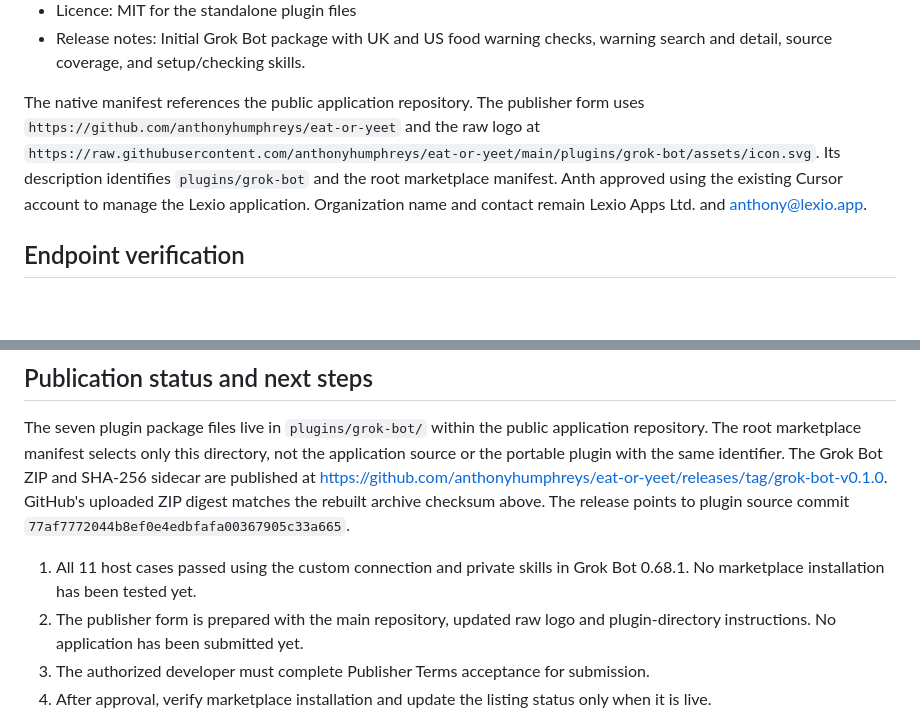
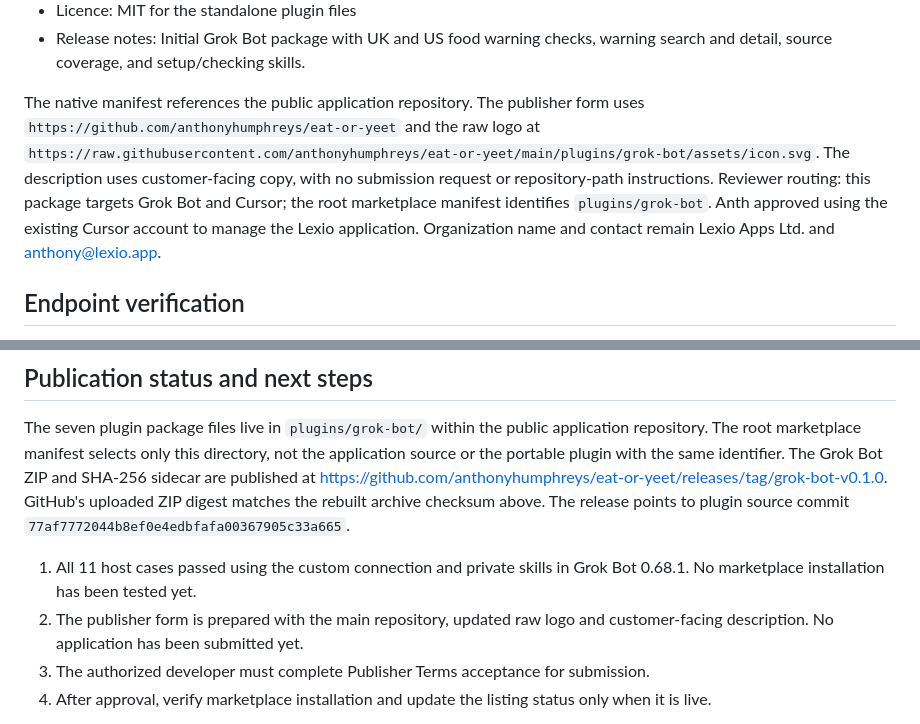
Before and after one commit to anthonyhumphreys/eat-or-yeet, a Markdown page: docs/operators/grok-bot-plugin-publication.md, 2 parts joined by grey strips. GitHub-like rendering; blank space fills up the shorter version.

Commit message:
docs: keep publisher description customer facing

```diff
--- a/docs/operators/grok-bot-plugin-publication.md
+++ b/docs/operators/grok-bot-plugin-publication.md
@@ -38,7 +38,7 @@ Verification completed on 11 October 2026:
 - Licence: MIT for the standalone plugin files
 - Release notes: Initial Grok Bot package with UK and US food warning checks, warning search and detail, source coverage, and setup/checking skills.
 
-The native manifest references the public application repository. The publisher form uses `https://github.com/anthonyhumphreys/eat-or-yeet` and the raw logo at `https://raw.githubusercontent.com/anthonyhumphreys/eat-or-yeet/main/plugins/grok-bot/assets/icon.svg`. Its description identifies `plugins/grok-bot` and the root marketplace manifest. Anth approved using the existing Cursor account to manage the Lexio application. Organization name and contact remain Lexio Apps Ltd. and anthony@lexio.app.
+The native manifest references the public application repository. The publisher form uses `https://github.com/anthonyhumphreys/eat-or-yeet` and the raw logo at `https://raw.githubusercontent.com/anthonyhumphreys/eat-or-yeet/main/plugins/grok-bot/assets/icon.svg`. The description uses customer-facing copy, with no submission request or repository-path instructions. Reviewer routing: this package targets Grok Bot and Cursor; the root marketplace manifest identifies `plugins/grok-bot`. Anth approved using the existing Cursor account to manage the Lexio application. Organization name and contact remain Lexio Apps Ltd. and anthony@lexio.app.
 
 ## Endpoint verification
 
@@ -77,7 +77,7 @@ The app transcript did not expose raw tool arguments, so the observed model resp
 The seven plugin package files live in `plugins/grok-bot/` within the public application repository. The root marketplace manifest selects only this directory, not the application source or the portable plugin with the same identifier. The Grok Bot ZIP and SHA-256 sidecar are published at https://github.com/anthonyhumphreys/eat-or-yeet/releases/tag/grok-bot-v0.1.0. GitHub's uploaded ZIP digest matches the rebuilt archive checksum above. The release points to plugin source commit `77af7772044b8ef0e4edbfafa00367905c33a665`.
 
 1. All 11 host cases passed using the custom connection and private skills in Grok Bot 0.68.1. No marketplace installation has been tested yet.
-2. The publisher form is prepared with the main repository, updated raw logo and plugin-directory instructions. No application has been submitted yet.
+2. The publisher form is prepared with the main repository, updated raw logo and customer-facing description. No application has been submitted yet.
 3. The authorized developer must complete Publisher Terms acceptance for submission.
 4. After approval, verify marketplace installation and update the listing status only when it is live.
 
```
